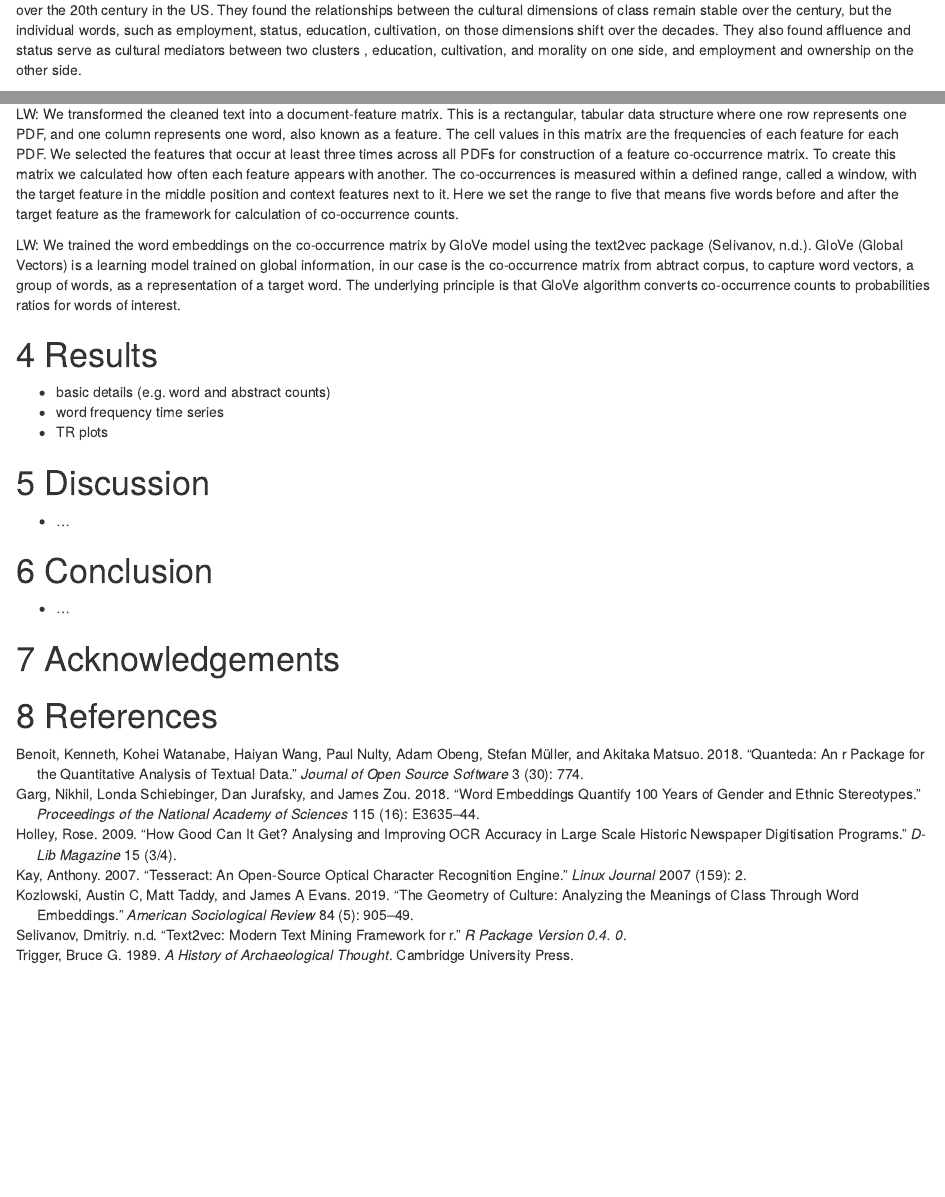
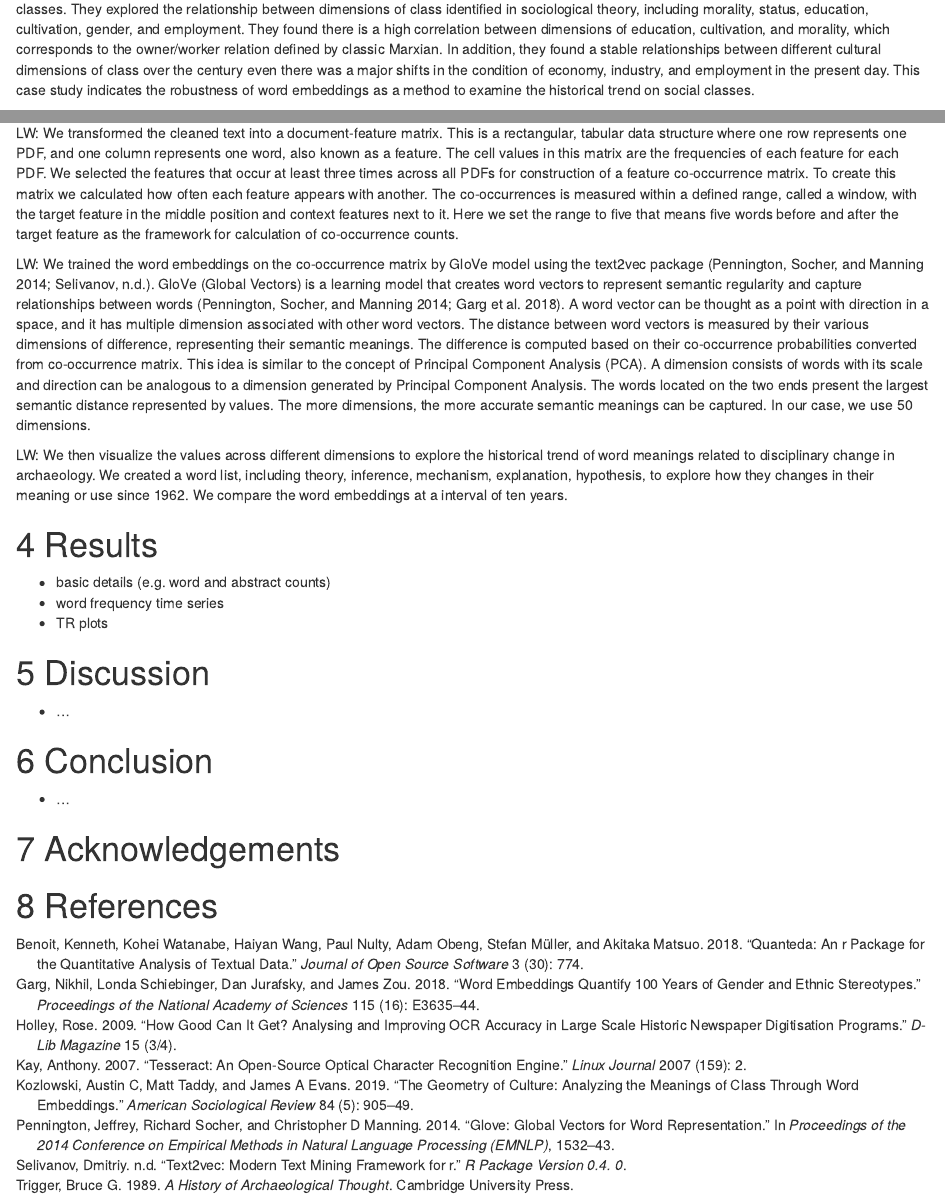
Before and after one commit to benmarwick/saa-meeting-abstracts, an R Markdown document (documents/paper.Rmd): the page in a window 1100 px wide, from 1080 px down before the commit and from 1140 px down after it, and a second part further down, joined at a grey line. Rendered offline with R 4.5, knitr and Pandoc, with nearby package versions; some code elsewhere in the file could not run offline.

Commit message:
udpate background and add para about GloVe

```diff
--- a/documents/paper.Rmd
+++ b/documents/paper.Rmd
@@ -33,5 +33,5 @@ LW: Word embeddings are an effective way to analyze the temporal changes of any
 
-Another example shows how we can use it to explore changes in the definition of social class. @Kozlowski analyzed the cultural dimensions of social class over the 20th century in the US. <!-- how?--> They found the relationships between the cultural dimensions of class remain stable over the century, but the individual words, such as employment, status, education, cultivation, on those dimensions shift over the decades. <!-- for example ?--> They also found affluence and status serve as cultural mediators between two clusters <!-- of what? -->, education, cultivation, and morality on one side, and employment and ownership on the other side. <!-- I fear this is too abstract for our reader to grasp -->
+LW: Another example shows how word embeddings is effective by exploring the historical view on shared understandings of social classes in the 20th century in the US. @Kozlowski first compared the cultural dimensions created by word embeddings with a defined word lists showing cultural differences, such as rich-poor. The high association suggests that word embedding is a useful way to investigate people's views about social classes. They explored the relationship between dimensions of class identified in sociological theory, including morality, status, education, cultivation, gender, and employment. They found there is a high correlation between dimensions of education, cultivation, and morality, which corresponds to the owner/worker relation defined by classic Marxian. In addition, they found a stable relationships between different cultural dimensions of class over the century even there was a major shifts in the condition of economy, industry, and employment in the present day. This case study indicates the robustness of word embeddings as a method to examine the historical trend on social classes.
 
 # Methods
 
@@ -59,7 +59,12 @@ LW: The PDFs for the years 1962-1994 contain images of pages, and after 2005 the
 
 LW: We transformed the cleaned text into a document-feature matrix. This is a rectangular, tabular data structure where one row represents one PDF, and one column represents one word, also known as a feature. The cell values in this matrix are the frequencies of each feature for each PDF. We selected the features that occur at least three times across all PDFs for construction of a feature co-occurrence matrix. To create this matrix we calculated how often each feature appears with another. The co-occurrences is measured within a defined range, called a window, with the target feature in the middle position and context features next to it. Here we set the range to five that means five words before and after the target feature as the framework for calculation of co-occurrence counts.
 
-LW: We trained the word embeddings on the co-occurrence matrix by GloVe model using the text2vec package [@Selivanov2016]. GloVe (Global Vectors) is a learning model trained on global information, in our case is the co-occurrence matrix from abtract corpus, to capture word vectors, a group of words, as a representation of a target word. The underlying principle is that GloVe algorithm converts co-occurrence counts to probabilities ratios for words of interest.
+LW: We trained the word embeddings on the co-occurrence matrix by GloVe model using the text2vec package [@Pennington2014; @Selivanov2016]. GloVe (Global Vectors) is a learning model that creates word vectors to represent semantic regularity and capture relationships between words [@Pennington2014; @Garg2018]. A word vector can be thought as a point with direction in a space, and it has multiple dimension associated with other word vectors. The distance between word vectors is measured by their various dimensions of difference, representing their semantic meanings. The difference is computed based on their co-occurrence probabilities converted from  co-occurrence matrix. This idea is similar to the concept of Principal Component Analysis (PCA). A dimension consists of words with its scale and direction can be analogous to a dimension generated by Principal Component Analysis. The words located on the two ends present the largest semantic distance represented by values. The more dimensions, the more accurate semantic meanings can be captured. In our case, we use 50 dimensions.
+
+LW: We then visualize the values across different dimensions to explore the historical trend of word meanings related to disciplinary change in archaeology. We created a word list, including theory, inference, mechanism, explanation, hypothesis, to explore how they changes in their meaning or use since 1962. We compare the word embeddings at a interval of ten years.
+
+
+
 
 
 <!-- There are two major word-level pretrained word embeddings, Word2Vec and Glove according to different methods used for training [@Rong2014; @Pennington2014]. -->
--- a/documents/references.bib
+++ b/documents/references.bib
@@ -79,3 +79,11 @@
   year={2009},
   publisher={D-Lib Magazine}
 }
+
+@inproceedings{Pennington2014,
+  title={Glove: Global vectors for word representation},
+  author={Pennington, Jeffrey and Socher, Richard and Manning, Christopher D},
+  booktitle={Proceedings of the 2014 conference on empirical methods in natural language processing (EMNLP)},
+  pages={1532--1543},
+  year={2014}
+}
```
Also changed, not shown: documents/paper.Rmd (2 more changed lines).
